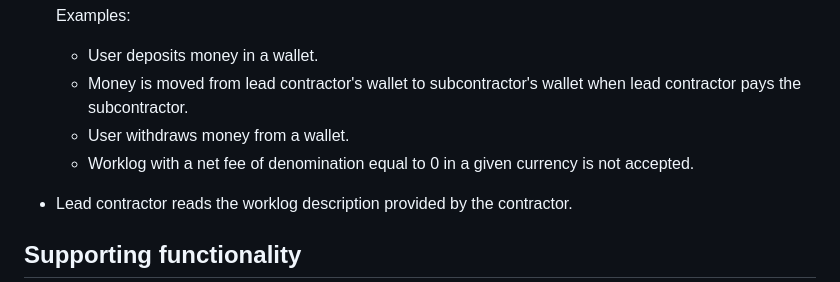
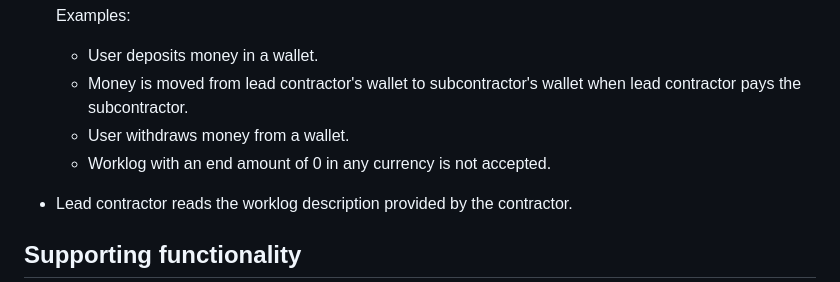
Before and after one commit to danon/rafiki-acceptance-tests, a Markdown page: ReadMe.md, the part around the change. GitHub-like rendering.

Commit message:
Update "net" to "amount"

```diff
--- a/ReadMe.md
+++ b/ReadMe.md
@@ -15,8 +15,7 @@ the lead contractor (person ordering a service) and the subcontractor
     - Money is moved from lead contractor's wallet to subcontractor's wallet
       when lead contractor pays the subcontractor.
     - User withdraws money from a wallet.
-    - Worklog with a net fee of denomination equal to 0 in a given currency
-      is not accepted.
+    - Worklog with an end amount of 0 in any currency is not accepted.
 - Lead contractor reads the worklog description provided by the contractor.
 
 ## Supporting functionality
```
